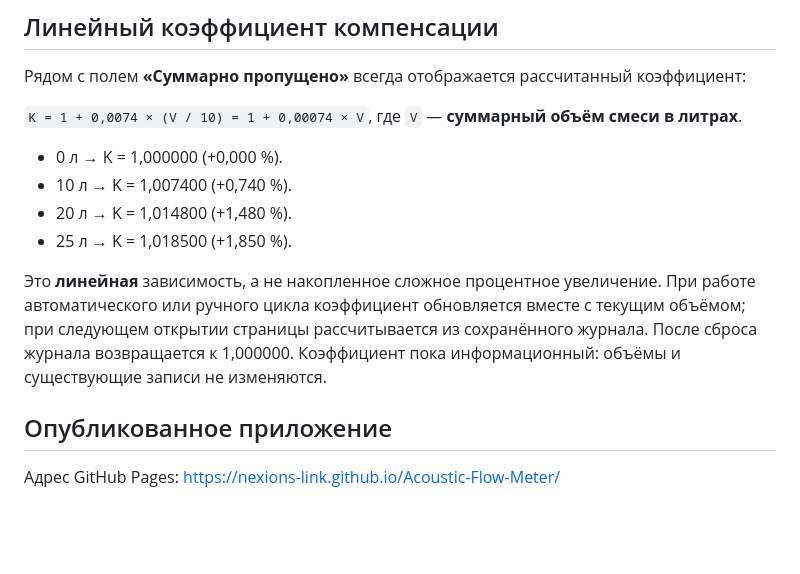
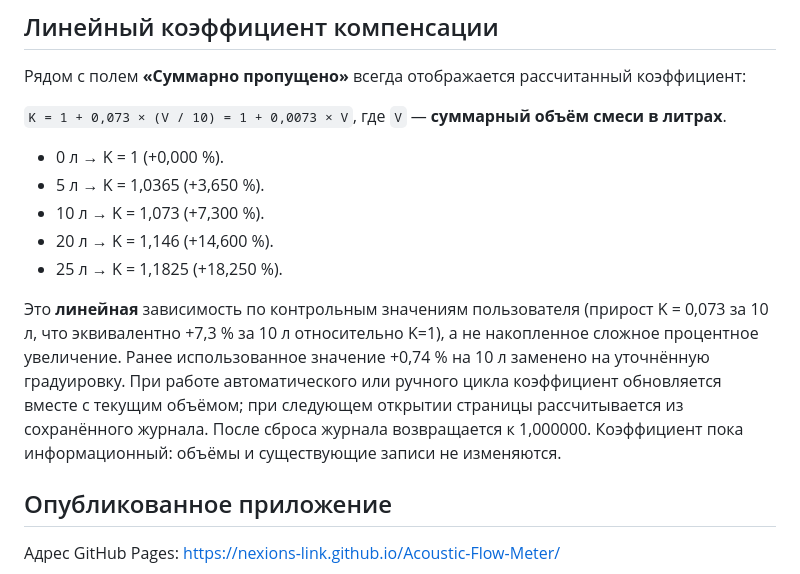
Before and after one commit to Nexions-link/Acoustic-Flow-Meter, a Markdown page: README.md, the part around the change. Rendered like a GitHub page; blank space fills up the shorter version.

Commit message:
Align compensation documentation with 0 L = 1, 5 L = 1.0365, 10 L = 1.073

```diff
--- a/README.md
+++ b/README.md
@@ -10,14 +10,15 @@
 
 Рядом с полем **«Суммарно пропущено»** всегда отображается рассчитанный коэффициент:
 
-`K = 1 + 0,0074 × (V / 10) = 1 + 0,00074 × V`, где `V` — **суммарный объём смеси в литрах**.
+`K = 1 + 0,073 × (V / 10) = 1 + 0,0073 × V`, где `V` — **суммарный объём смеси в литрах**.
 
-- 0 л → K = 1,000000 (+0,000 %).
-- 10 л → K = 1,007400 (+0,740 %).
-- 20 л → K = 1,014800 (+1,480 %).
-- 25 л → K = 1,018500 (+1,850 %).
+- 0 л → K = 1 (+0,000 %).
+- 5 л → K = 1,0365 (+3,650 %).
+- 10 л → K = 1,073 (+7,300 %).
+- 20 л → K = 1,146 (+14,600 %).
+- 25 л → K = 1,1825 (+18,250 %).
 
-Это **линейная** зависимость, а не накопленное сложное процентное увеличение. При работе автоматического или ручного цикла коэффициент обновляется вместе с текущим объёмом; при следующем открытии страницы рассчитывается из сохранённого журнала. После сброса журнала возвращается к 1,000000. Коэффициент пока информационный: объёмы и существующие записи не изменяются.
+Это **линейная** зависимость по контрольным значениям пользователя (прирост K = 0,073 за 10 л, что эквивалентно +7,3 % за 10 л относительно K=1), а не накопленное сложное процентное увеличение. Ранее использованное значение +0,74 % на 10 л заменено на уточнённую градуировку. При работе автоматического или ручного цикла коэффициент обновляется вместе с текущим объёмом; при следующем открытии страницы рассчитывается из сохранённого журнала. После сброса журнала возвращается к 1,000000. Коэффициент пока информационный: объёмы и существующие записи не изменяются.
 
 ## Опубликованное приложение
 
```
